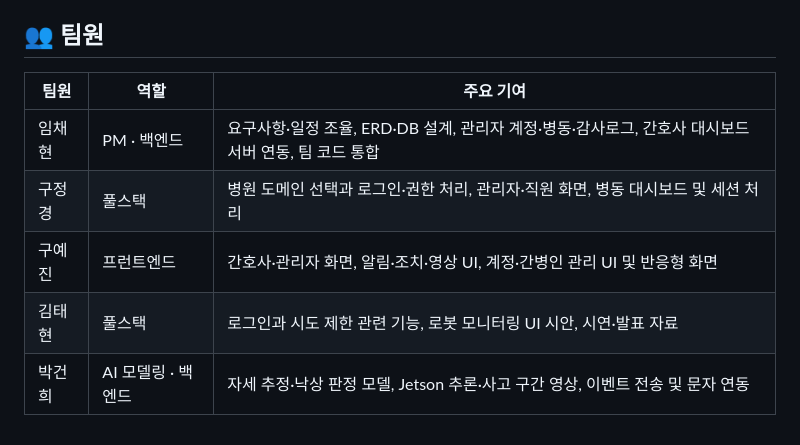
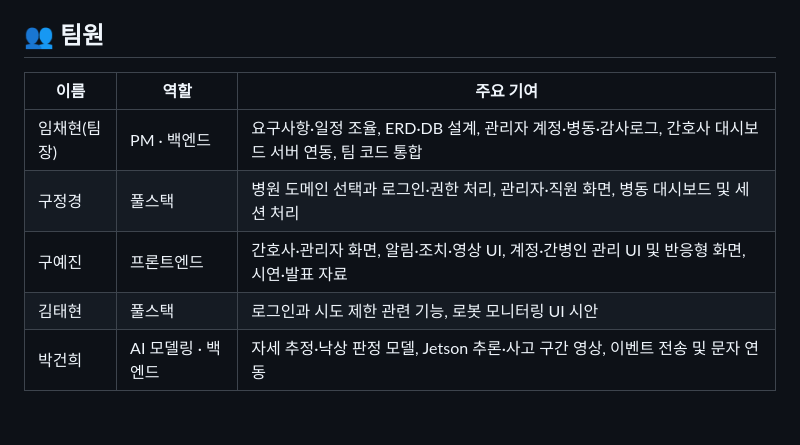
Before and after one commit to chaehyun1112/ALL_IN_ONE, a Markdown page: README.md, the part around one of its changes. Drawn GitHub-style.

Commit message:
Update project documentation and team member roles

```diff
--- a/README.md
+++ b/README.md
@@ -133,10 +134,10 @@ final_presentation/                  최종 발표 자료
 
 ## 👥 팀원
 
-| 팀원 | 역할 | 주요 기여 |
+| 이름 | 역할 | 주요 기여 |
 | --- | --- | --- |
-| 임채현 | PM · 백엔드 | 요구사항·일정 조율, ERD·DB 설계, 관리자 계정·병동·감사로그, 간호사 대시보드 서버 연동, 팀 코드 통합 |
+| 임채현(팀장) | PM · 백엔드 | 요구사항·일정 조율, ERD·DB 설계, 관리자 계정·병동·감사로그, 간호사 대시보드 서버 연동, 팀 코드 통합 |
 | 구정경 | 풀스택 | 병원 도메인 선택과 로그인·권한 처리, 관리자·직원 화면, 병동 대시보드 및 세션 처리 |
-| 구예진 | 프런트엔드 | 간호사·관리자 화면, 알림·조치·영상 UI, 계정·간병인 관리 UI 및 반응형 화면 |
-| 김태현 | 풀스택 | 로그인과 시도 제한 관련 기능, 로봇 모니터링 UI 시안, 시연·발표 자료 |
+| 구예진 | 프론트엔드 | 간호사·관리자 화면, 알림·조치·영상 UI, 계정·간병인 관리 UI 및 반응형 화면, 시연·발표 자료 |
+| 김태현 | 풀스택 | 로그인과 시도 제한 관련 기능, 로봇 모니터링 UI 시안 |
 | 박건희 | AI 모델링 · 백엔드 | 자세 추정·낙상 판정 모델, Jetson 추론·사고 구간 영상, 이벤트 전송 및 문자 연동 |
```
Also changed, not shown: other parts of README.md (+3 -2 lines).
